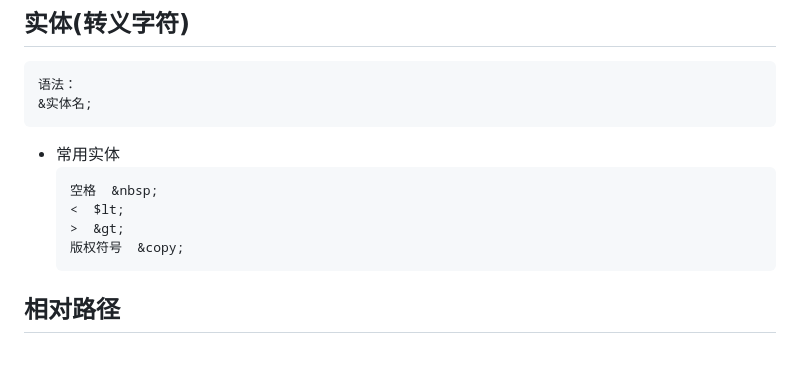
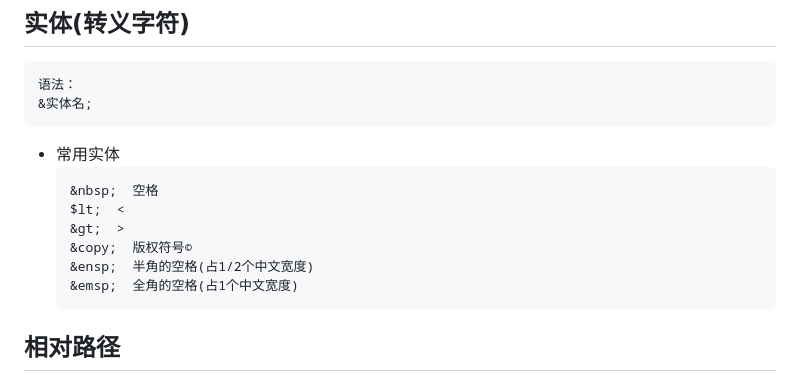
Before and after one commit to cucker0/html-css, a Markdown page: readmd/html.md, the part around the change. Drawn GitHub-style; blank space fills up the shorter version.

Commit message:
填空空格 实体符号

````diff
--- a/readmd/html.md
+++ b/readmd/html.md
@@ -608,10 +608,12 @@ select示例
 
 * 常用实体
     ```html
-    空格  &nbsp;
-    <  $lt;
-    >  &gt;
-    版权符号  &copy;
+    &nbsp;  空格
+    $lt;  <
+    &gt;  >
+    &copy;  版权符号©
+    &ensp;  半角的空格(占1/2个中文宽度)
+    &emsp;  全角的空格(占1个中文宽度)
     ```
 
 ## 相对路径
````
